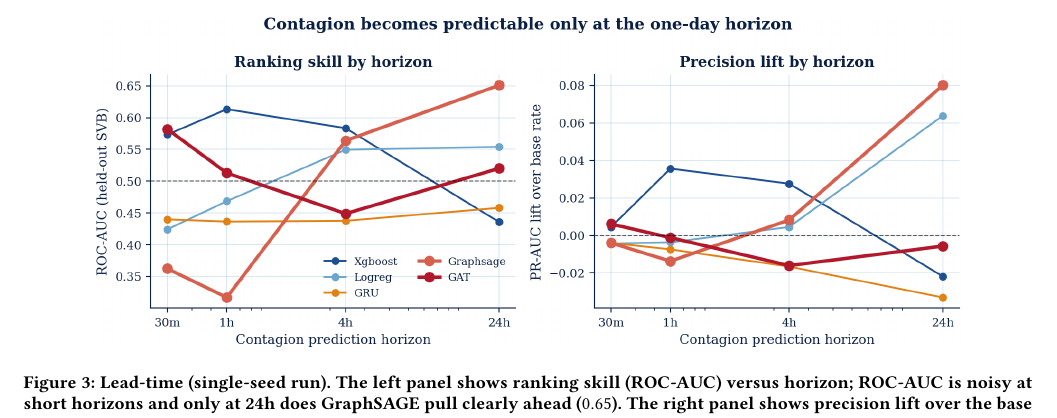
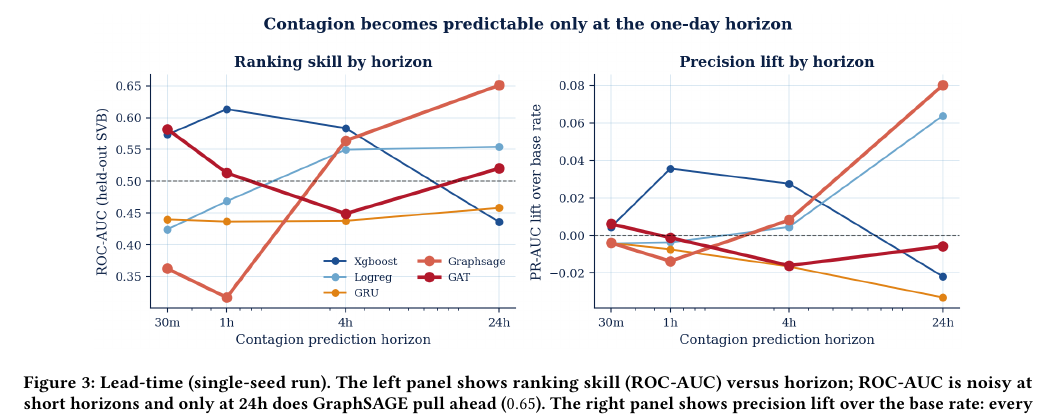
Before and after one commit to nl2992/ICAIF_stablecoin-contagion-gnn, a LaTeX paper (paper/standalone_gnn_paper/main.tex): part of page 6 of 8, cut so that both start at the same text. Compiled offline with pdfLaTeX.

Commit message:
de-AI: remove redundant 'clearly' adverb (x2); numbers speak for themselves

```diff
--- a/paper/standalone_gnn_paper/main.tex
+++ b/paper/standalone_gnn_paper/main.tex
@@ -410,7 +410,7 @@ to the day horizon.
 \centering
 \includegraphics[width=0.86\textwidth]{figures/02_leadtime.png}
 \caption{Lead-time (single-seed run). The left panel shows ranking skill (ROC-AUC) versus horizon;
-ROC-AUC is noisy at short horizons and only at 24h does GraphSAGE pull clearly ahead ($0.65$). The
+ROC-AUC is noisy at short horizons and only at 24h does GraphSAGE pull ahead ($0.65$). The
 right panel shows precision lift over the base rate: every model stays near zero lift below 24h,
 where skill first emerges.}
 \label{fig:leadtime}
```
Also changed, not shown: paper/standalone_gnn_paper/main.pdf, paper/standalone_gnn_paper/main.tex (2 more changed lines).
